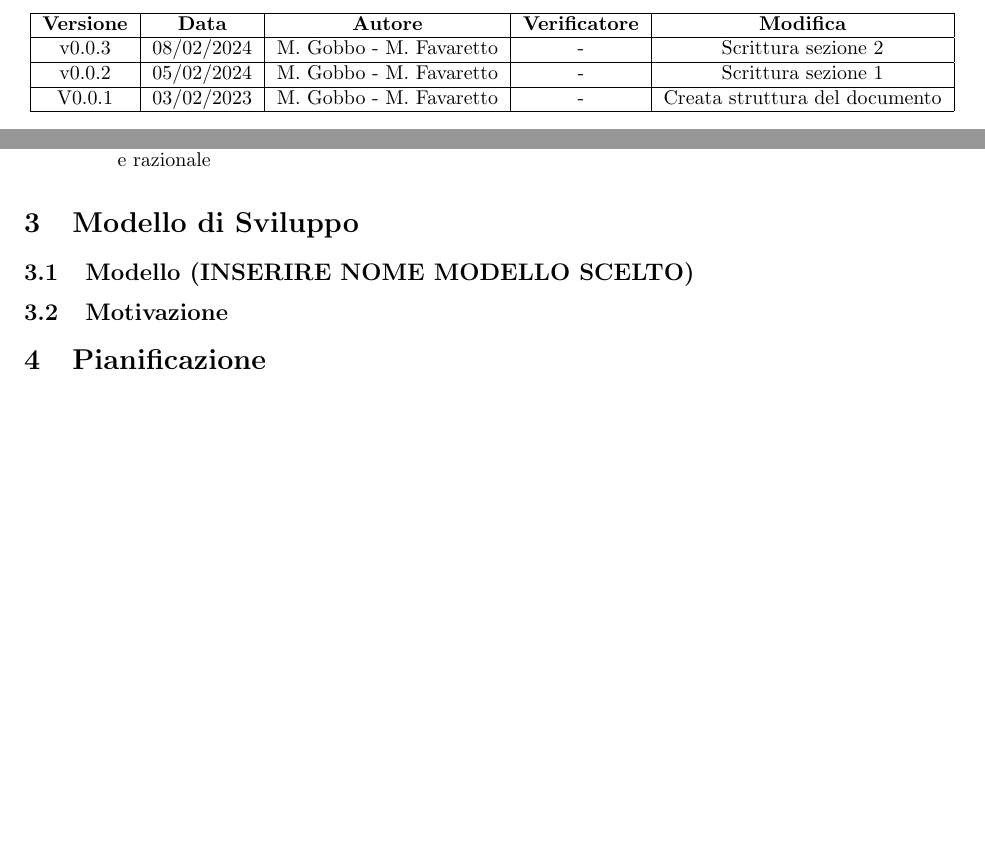
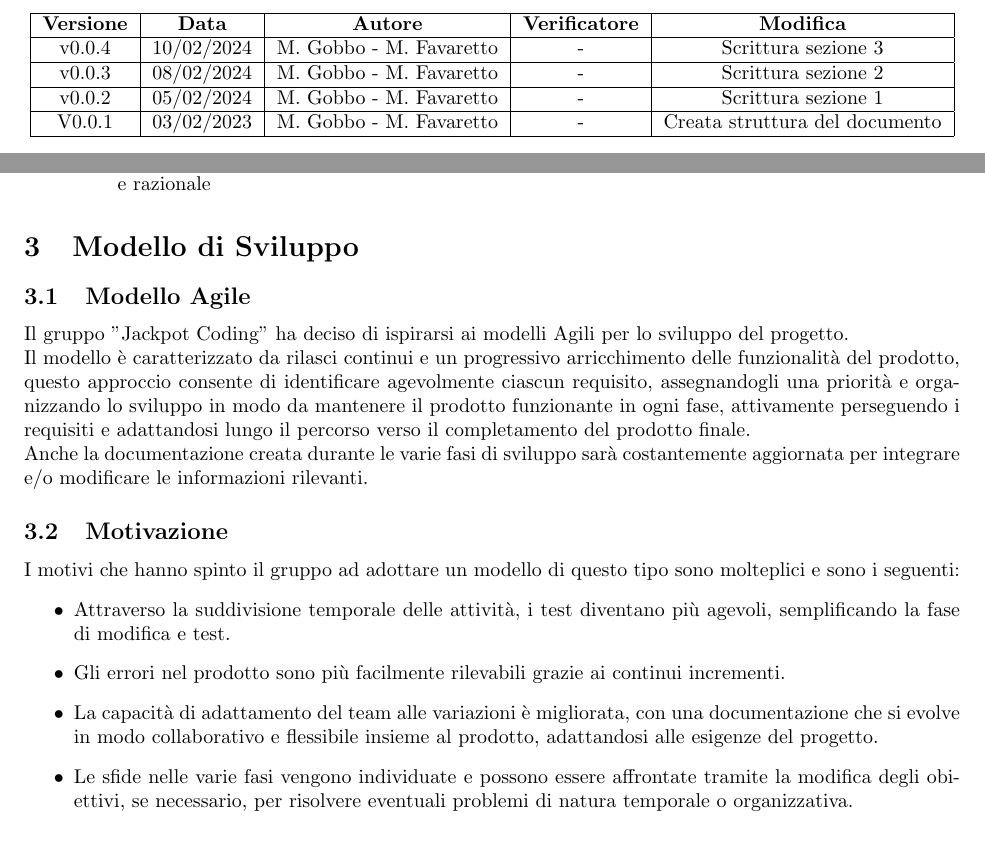
Before and after one commit to Jackpot-Coding/chatSQL, a LaTeX document (docs/src/esterni/piano_di_progetto0.0.4.tex): two parts of pages 2 and 7 of 8, joined at a grey line, cut so that both start at the same text, the shorter picture padded with empty space. Compiled offline with pdfLaTeX.

Commit message:
Update and rename piano_di_progetto0.0.3.tex to piano_di_progetto0.0.4.tex
aggiunta sezione 3 con aumento versione documento alla 0.0.4

```diff
--- a/docs/src/esterni/piano_di_progetto0.0.3.tex
+++ b/docs/src/esterni/piano_di_progetto0.0.4.tex
@@ -121,6 +121,8 @@
 \begin{tabular}{|c|c|c|c|c|}
 \hline
 \textbf{Versione} & \textbf{Data} & \textbf{Autore} & \textbf{Verificatore} & \textbf{Modifica} \\
+\hline
+v0.0.4 & 10/02/2024 & M. Gobbo - M. Favaretto & - & Scrittura sezione 3 \\
 \hline
 v0.0.3 & 08/02/2024 & M. Gobbo - M. Favaretto & - & Scrittura sezione 2 \\
 \hline
@@ -293,8 +295,19 @@ Per facilitare l'analisi, ogni rischio avrà la seguente struttura:
 \end{itemize}
 
 \section{Modello di Sviluppo}
-\subsection{Modello (INSERIRE NOME MODELLO SCELTO)}
+\subsection{Modello Agile}
+Il gruppo "Jackpot Coding" ha deciso di ispirarsi ai modelli Agili per lo sviluppo del progetto.\\
+Il modello è caratterizzato da rilasci continui e un progressivo arricchimento delle funzionalità del prodotto, questo approccio consente di identificare agevolmente ciascun requisito, assegnandogli una priorità e organizzando lo sviluppo in modo da mantenere il prodotto funzionante in ogni fase, attivamente perseguendo i requisiti e adattandosi lungo il percorso verso il completamento del prodotto finale.\\
+Anche la documentazione creata durante le varie fasi di sviluppo sarà costantemente aggiornata per integrare e/o modificare le informazioni rilevanti.
+
 \subsection{Motivazione}
+I motivi che hanno spinto il gruppo ad adottare un modello di questo tipo sono molteplici e sono i seguenti:
+\begin{itemize}
+    \item Attraverso la suddivisione temporale delle attività, i test diventano più agevoli, semplificando la fase di modifica e test.
+    \item Gli errori nel prodotto sono più facilmente rilevabili grazie ai continui incrementi.
+    \item La capacità di adattamento del team alle variazioni è migliorata, con una documentazione che si evolve in modo collaborativo e flessibile insieme al prodotto, adattandosi alle esigenze del progetto.
+    \item Le sfide nelle varie fasi vengono individuate e possono essere affrontate tramite la modifica degli obiettivi, se necessario, per risolvere eventuali problemi di natura temporale o organizzativa.
+\end{itemize}
 
 \section{Pianificazione}
 \subsection{Verso la RTB}
```
